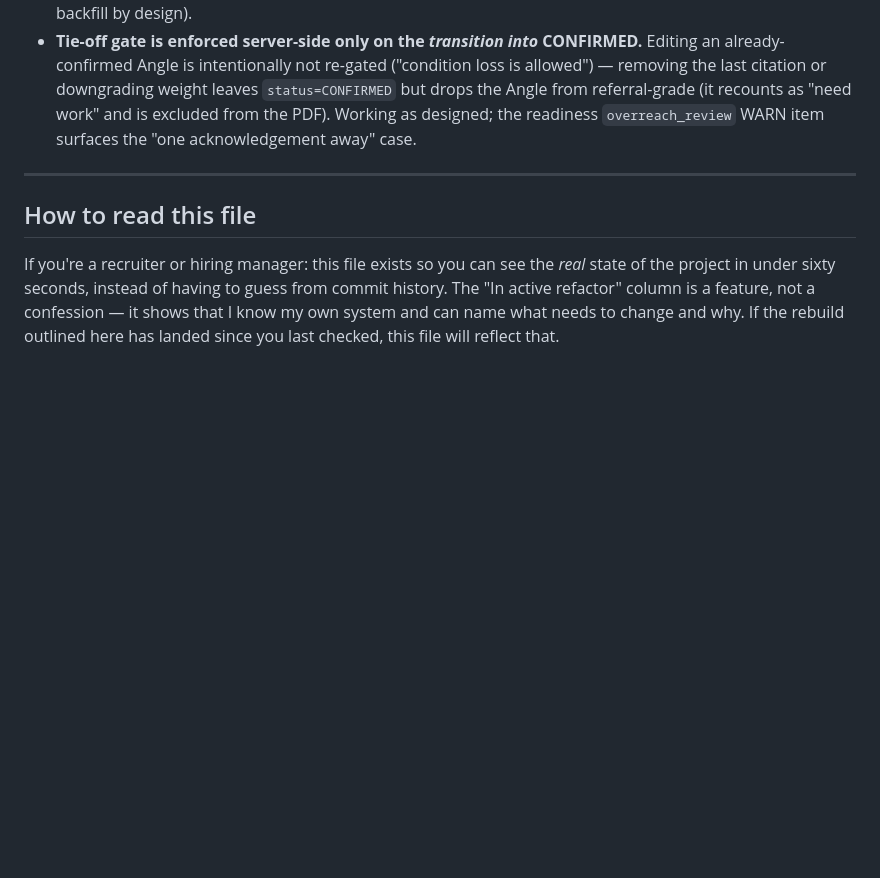
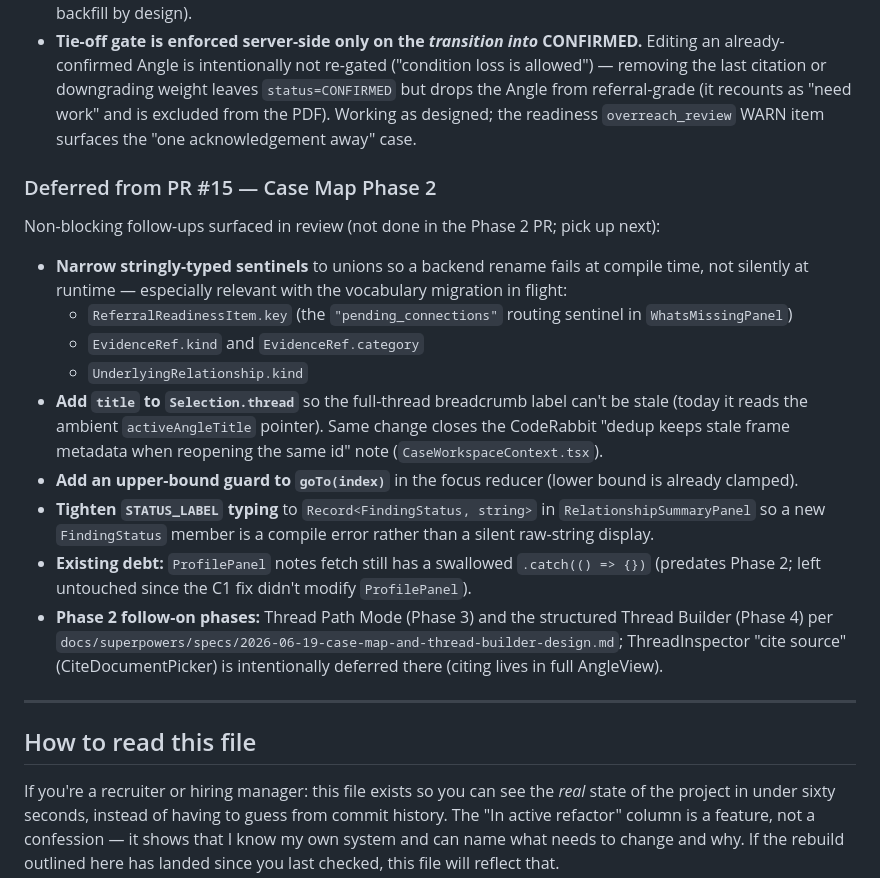
Before and after one commit to corvus-0x/catalyst, a Markdown page: STATUS.md, the part around the change. GitHub-like rendering; blank space fills up the shorter version.

Commit message:
docs(status): record deferred follow-ups from PR #15 (Case Map Phase 2)
Co-Authored-By: Claude <noreply@anthropic.com>

```diff
--- a/STATUS.md
+++ b/STATUS.md
@@ -776,6 +776,27 @@ In rough priority order. Subject to change as the rebuild progresses.
 - **Migrations added Session 48 (PR #12):** `0035_alter_financialsnapshot_source` (no-op AlterField — help_text/choices only, isolating a pre-existing model drift) and `0036_finding_overreach_reviewed` (adds `Finding.overreach_reviewed BooleanField(default=False)` — the stored 4th tie-off-gate condition; no backfill by design).
 - **Tie-off gate is enforced server-side only on the *transition into* CONFIRMED.** Editing an already-confirmed Angle is intentionally not re-gated ("condition loss is allowed") — removing the last citation or downgrading weight leaves `status=CONFIRMED` but drops the Angle from referral-grade (it recounts as "need work" and is excluded from the PDF). Working as designed; the readiness `overreach_review` WARN item surfaces the "one acknowledgement away" case.
 
+### Deferred from PR #15 — Case Map Phase 2
+
+Non-blocking follow-ups surfaced in review (not done in the Phase 2 PR; pick up next):
+
+- **Narrow stringly-typed sentinels** to unions so a backend rename fails at compile time, not silently
+  at runtime — especially relevant with the vocabulary migration in flight:
+  - `ReferralReadinessItem.key` (the `"pending_connections"` routing sentinel in `WhatsMissingPanel`)
+  - `EvidenceRef.kind` and `EvidenceRef.category`
+  - `UnderlyingRelationship.kind`
+- **Add `title` to `Selection.thread`** so the full-thread breadcrumb label can't be stale (today it
+  reads the ambient `activeAngleTitle` pointer). Same change closes the CodeRabbit "dedup keeps stale
+  frame metadata when reopening the same id" note (`CaseWorkspaceContext.tsx`).
+- **Add an upper-bound guard to `goTo(index)`** in the focus reducer (lower bound is already clamped).
+- **Tighten `STATUS_LABEL` typing** to `Record<FindingStatus, string>` in `RelationshipSummaryPanel`
+  so a new `FindingStatus` member is a compile error rather than a silent raw-string display.
+- **Existing debt:** `ProfilePanel` notes fetch still has a swallowed `.catch(() => {})` (predates
+  Phase 2; left untouched since the C1 fix didn't modify `ProfilePanel`).
+- **Phase 2 follow-on phases:** Thread Path Mode (Phase 3) and the structured Thread Builder (Phase 4)
+  per `docs/superpowers/specs/2026-06-19-case-map-and-thread-builder-design.md`; ThreadInspector
+  "cite source" (CiteDocumentPicker) is intentionally deferred there (citing lives in full AngleView).
+
 ---
 
 ## How to read this file
```
